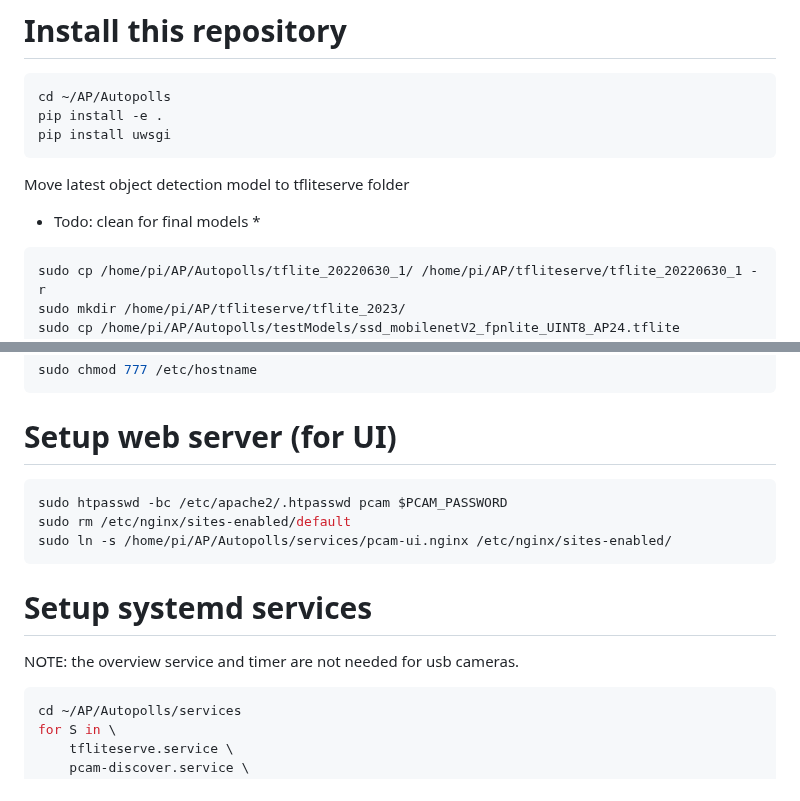
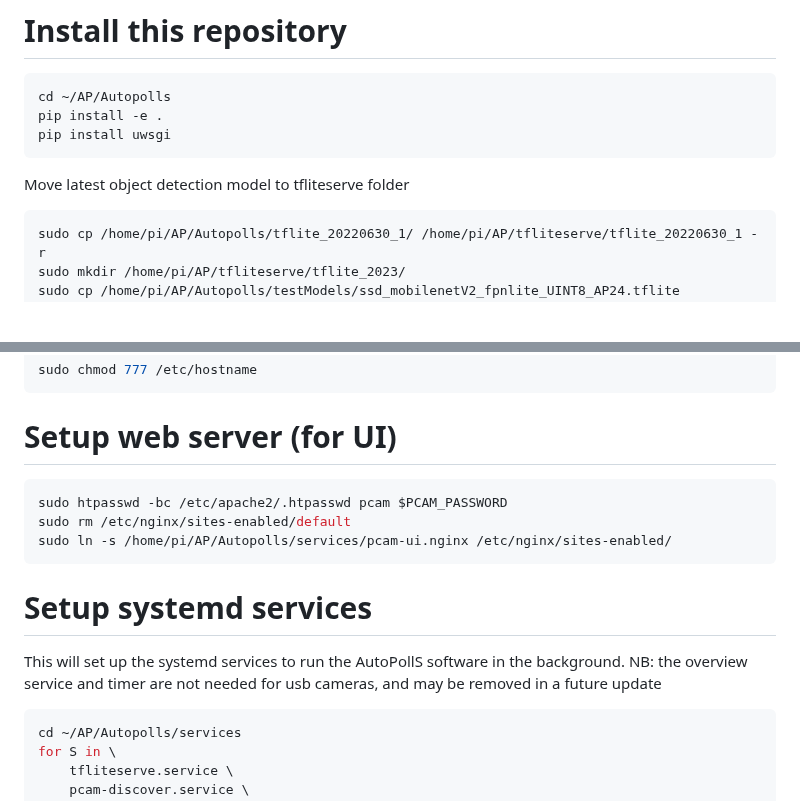
Before and after one commit to Crall-Lab/Autopolls, a Markdown page: README.md, 2 parts joined by grey strips. GitHub-like rendering; blank space fills up the shorter version.

````diff
--- a/README.md
+++ b/README.md
@@ -94,7 +95,6 @@ pip install -e .
 pip install uwsgi
 ```
 Move latest object detection model to tfliteserve folder
-* Todo: clean for final models *
 ```bash
 sudo cp /home/pi/AP/Autopolls/tflite_20220630_1/ /home/pi/AP/tfliteserve/tflite_20220630_1 -r
 sudo mkdir /home/pi/AP/tfliteserve/tflite_2023/
@@ -152,7 +151,6 @@ sudo chmod 777 /etc/hostname
 ```
 
 # Setup web server (for UI)
-
 ```bash
 sudo htpasswd -bc /etc/apache2/.htpasswd pcam $PCAM_PASSWORD
 sudo rm /etc/nginx/sites-enabled/default
@@ -160,8 +158,7 @@ sudo ln -s /home/pi/AP/Autopolls/services/pcam-ui.nginx /etc/nginx/sites-enabled
 ```
 
 # Setup systemd services
-
-NOTE: the overview service and timer are not needed for usb cameras.
+This will set up the systemd services to run the AutoPollS software in the background. NB: the overview service and timer are not needed for usb cameras, and may be removed in a future update
 
 ```bash
 cd ~/AP/Autopolls/services
````
Also changed, not shown: other parts of README.md (+18 -15 lines).
